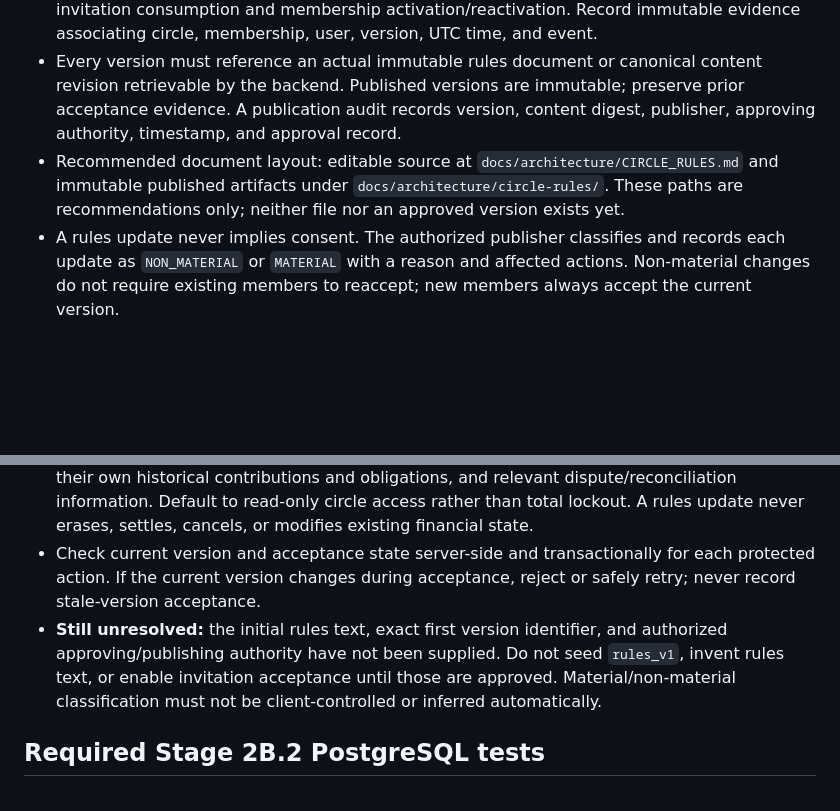
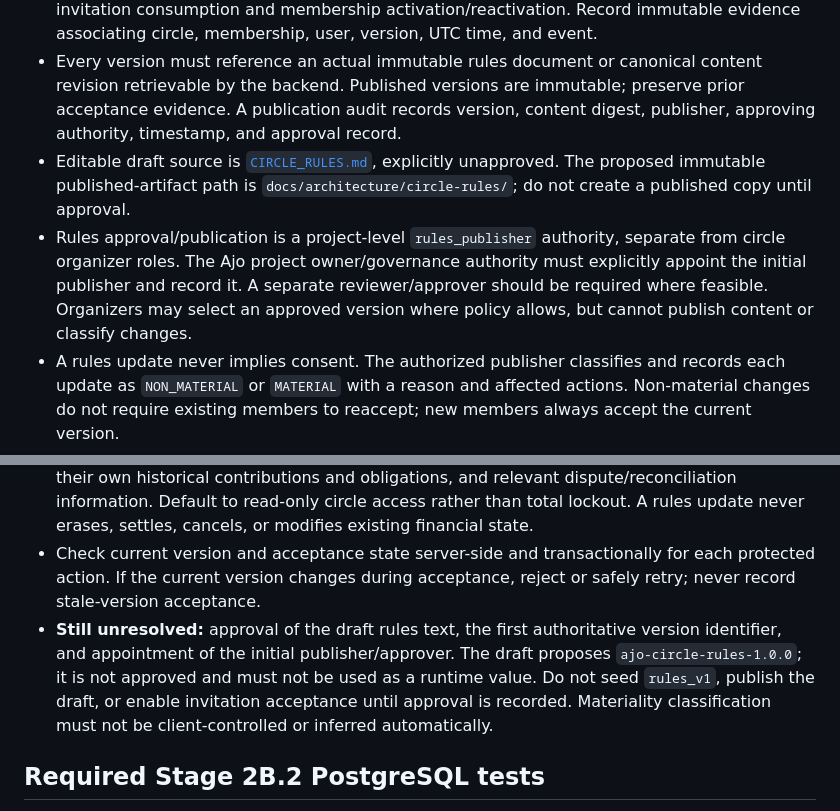
Before and after one commit to olowolayemogoodness-crypto/ajo-hackathon-bmoni, a Markdown page: docs/architecture/STAGE_2B2_MEMBERSHIP_DECISIONS.md, 2 parts joined by grey strips. Rendered like a GitHub page; blank space fills up the shorter version.

Commit message:
docs: draft circle rules for approval

```diff
--- a/docs/architecture/STAGE_2B2_MEMBERSHIP_DECISIONS.md
+++ b/docs/architecture/STAGE_2B2_MEMBERSHIP_DECISIONS.md
@@ -44,12 +44,13 @@
 - Do not treat the API-contract example `rules_v1` as approved or use it as a default. Missing or invalid current rules configuration fails closed for invitation acceptance and circle activation.
 - Acceptance submits the exact current version and is checked in the same transaction as invitation consumption and membership activation/reactivation. Record immutable evidence associating circle, membership, user, version, UTC time, and event.
 - Every version must reference an actual immutable rules document or canonical content revision retrievable by the backend. Published versions are immutable; preserve prior acceptance evidence. A publication audit records version, content digest, publisher, approving authority, timestamp, and approval record.
-- Recommended document layout: editable source at `docs/architecture/CIRCLE_RULES.md` and immutable published artifacts under `docs/architecture/circle-rules/`. These paths are recommendations only; neither file nor an approved version exists yet.
+- Editable draft source is [`CIRCLE_RULES.md`](CIRCLE_RULES.md), explicitly unapproved. The proposed immutable published-artifact path is `docs/architecture/circle-rules/`; do not create a published copy until approval.
+- Rules approval/publication is a project-level `rules_publisher` authority, separate from circle organizer roles. The Ajo project owner/governance authority must explicitly appoint the initial publisher and record it. A separate reviewer/approver should be required where feasible. Organizers may select an approved version where policy allows, but cannot publish content or classify changes.
 - A rules update never implies consent. The authorized publisher classifies and records each update as `NON_MATERIAL` or `MATERIAL` with a reason and affected actions. Non-material changes do not require existing members to reaccept; new members always accept the current version.
 - Material changes require affected existing members to reaccept before protected participation actions. The policy examples are creating/accepting invitations, initiating contribution periods, changing participation settings, and requesting a payout where acceptance is a prerequisite. The publisher must explicitly record the affected actions for each material version.
 - While reacceptance is pending, members retain sign-in, rules review/reacceptance, access to their own historical contributions and obligations, and relevant dispute/reconciliation information. Default to read-only circle access rather than total lockout. A rules update never erases, settles, cancels, or modifies existing financial state.
 - Check current version and acceptance state server-side and transactionally for each protected action. If the current version changes during acceptance, reject or safely retry; never record stale-version acceptance.
-- **Still unresolved:** the initial rules text, exact first version identifier, and authorized approving/publishing authority have not been supplied. Do not seed `rules_v1`, invent rules text, or enable invitation acceptance until those are approved. Material/non-material classification must not be client-controlled or inferred automatically.
+- **Still unresolved:** approval of the draft rules text, the first authoritative version identifier, and appointment of the initial publisher/approver. The draft proposes `ajo-circle-rules-1.0.0`; it is not approved and must not be used as a runtime value. Do not seed `rules_v1`, publish the draft, or enable invitation acceptance until approval is recorded. Materiality classification must not be client-controlled or inferred automatically.
 
 ## Required Stage 2B.2 PostgreSQL tests
 
```
Also changed, not shown: docs/architecture/CIRCLE_RULES.md (added, +95 -0 lines), docs/architecture/STAGE_2B2_TO_2E_IMPLEMENTATION_PLAN.md (+2 -2 lines).
